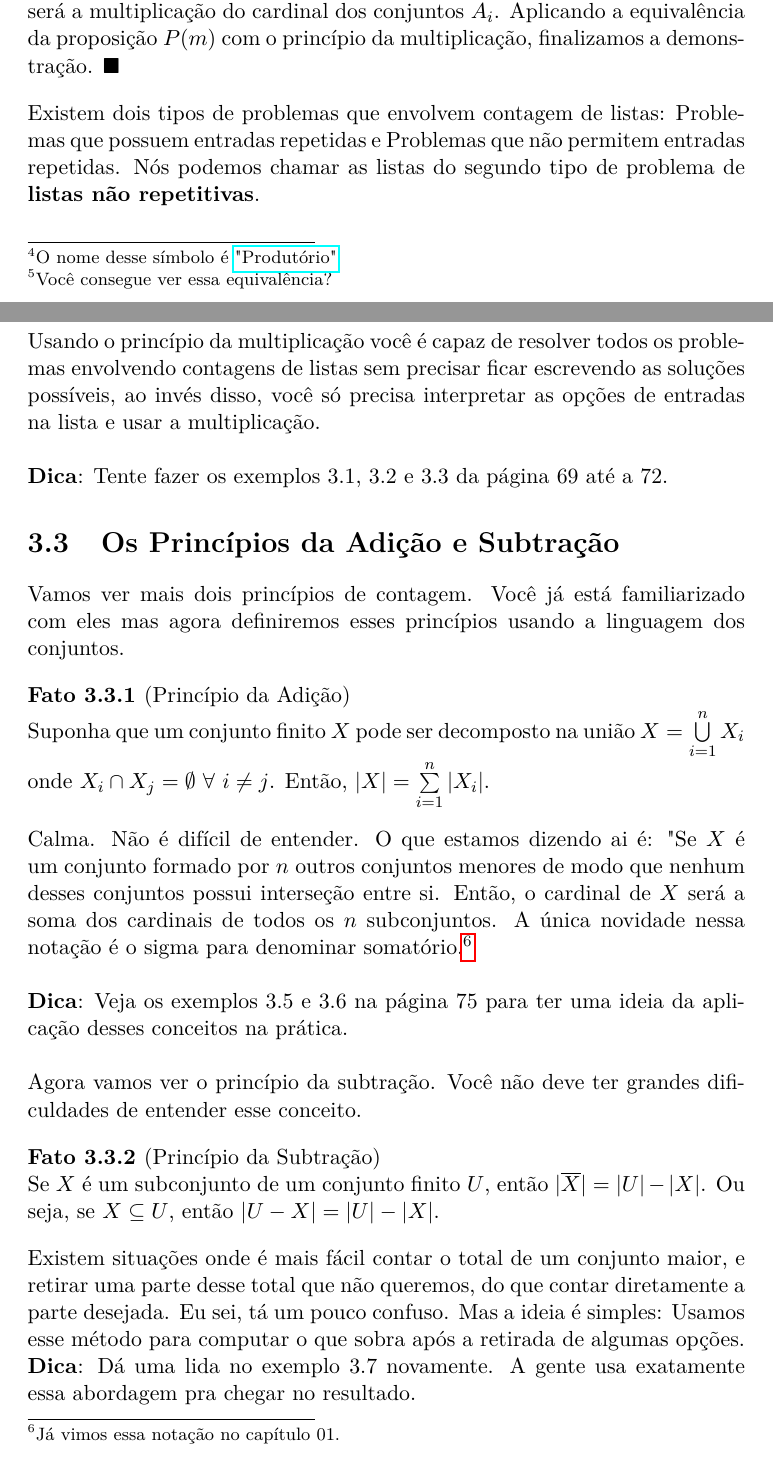
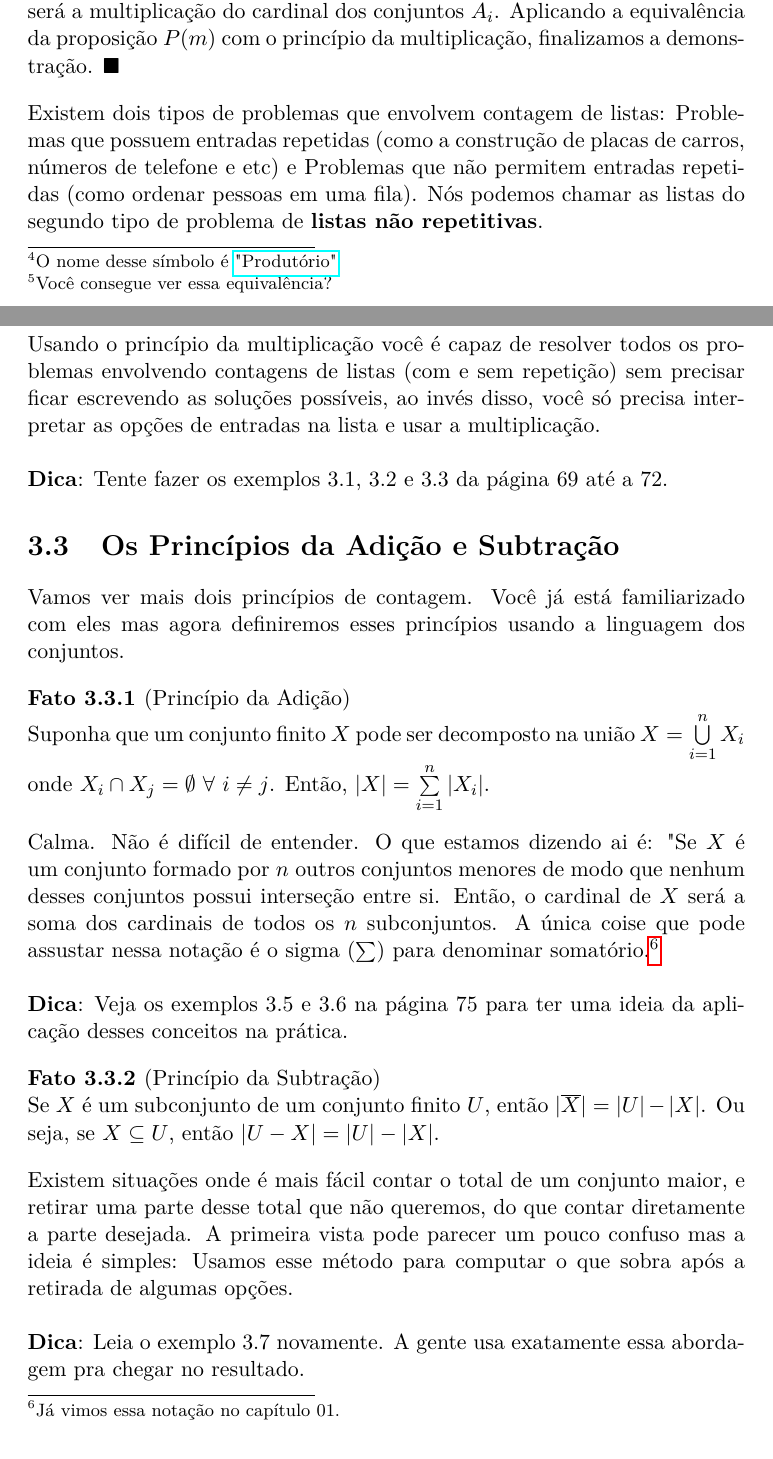
Before and after one commit to brunoruas2/ProjetoMatematica, a LaTeX book (Book of Proof - Richard Hammack/book_of_proof.tex, which reads Book of Proof - Richard Hammack/chapter03.tex): two parts of pages 29 and 30 of 69, joined at a grey line, cut so that both start at the same text. Compiled offline with pdfLaTeX.

Commit message:
chapter03 review doing

```diff
--- a/Book of Proof - Richard Hammack/chapter03.tex
+++ b/Book of Proof - Richard Hammack/chapter03.tex
@@ -55,9 +55,9 @@ Suponha que agora temos 3 conjuntos: $A_1$, $A_2$ e $A_3$. Para podermos demonst
 Aplicando esse mesmo procedimento para qualquer $m > 2$ fica demonstrado que o cardinal de quaisquer conjuntos $A_i$ para qualquer $i \in \{1,2,\dots,m\}$ será a multiplicação do cardinal dos conjuntos $A_i$. Aplicando a equivalência da proposição $P(m)$ com o princípio da multiplicação, finalizamos a demonstração. $\blacksquare$
 \end{demonstration}
 
-Existem dois tipos de problemas que envolvem contagem de listas: Problemas que possuem entradas repetidas e Problemas que não permitem entradas repetidas. Nós podemos chamar as listas do segundo tipo de problema de \textbf{listas não repetitivas}.
+Existem dois tipos de problemas que envolvem contagem de listas: Problemas que possuem entradas repetidas (como a construção de placas de carros, números de telefone e etc) e Problemas que não permitem entradas repetidas (como ordenar pessoas em uma fila). Nós podemos chamar as listas do segundo tipo de problema de \textbf{listas não repetitivas}.
 \\~\\
-Usando o princípio da multiplicação você é capaz de resolver todos os problemas envolvendo contagens de listas sem precisar ficar escrevendo as soluções possíveis, ao invés disso, você só precisa interpretar as opções de entradas na lista e usar a multiplicação.
+Usando o princípio da multiplicação você é capaz de resolver todos os problemas envolvendo contagens de listas (com e sem repetição) sem precisar ficar escrevendo as soluções possíveis, ao invés disso, você só precisa interpretar as opções de entradas na lista e usar a multiplicação.
 \\~\\
 \textbf{Dica}: Tente fazer os exemplos 3.1, 3.2 e 3.3 da página 69 até a 72.
 
@@ -69,18 +69,16 @@ Vamos ver mais dois princípios de contagem. Você já está familiarizado com e
 Suponha que um conjunto finito $X$ pode ser decomposto na união $X = \bigcup_{i = 1}^{n}\limits X_i$ onde $ X_i \cap X_j = \emptyset \ \forall \ i \neq j$. Então, $|X| = \sum_{i = 1}^{n}\limits |X_i|$.
 \end{fact}
 
-Calma. Não é difícil de entender. O que estamos dizendo ai é: "Se $X$ é um conjunto formado por $n$ outros conjuntos menores de modo que nenhum desses conjuntos possui interseção entre si. Então, o cardinal de $X$ será a soma dos cardinais de todos os $n$ subconjuntos. A única novidade nessa notação é o sigma para denominar somatório.\footnote{Já vimos essa notação no capítulo 01.}
+Calma. Não é difícil de entender. O que estamos dizendo ai é: "Se $X$ é um conjunto formado por $n$ outros conjuntos menores de modo que nenhum desses conjuntos possui interseção entre si. Então, o cardinal de $X$ será a soma dos cardinais de todos os $n$ subconjuntos. A única coise que pode assustar nessa notação é o sigma ($\sum$) para denominar somatório.\footnote{Já vimos essa notação no capítulo 01.}
 \\~\\
 \textbf{Dica}: Veja os exemplos 3.5 e 3.6 na página 75 para ter uma ideia da aplicação desses conceitos na prática.
-\\~\\
-Agora vamos ver o princípio da subtração. Você não deve ter grandes dificuldades de entender esse conceito.
 
 \begin{fact}[Princípio da Subtração]
 Se $X$ é um subconjunto de um conjunto finito $U$, então $|\overline{X}| = |U| - |X|$. Ou seja, se $X \subseteq U$, então $|U - X| = |U| - |X|$.
 \end{fact}
 
-Existem situações onde é mais fácil contar o total de um conjunto maior, e retirar uma parte desse total que não queremos, do que contar diretamente a parte desejada. Eu sei, tá um pouco confuso. Mas a ideia é simples: Usamos esse método para computar o que sobra após a retirada de algumas opções.
-
-\textbf{Dica}: Dá uma lida no exemplo 3.7 novamente. A gente usa exatamente essa abordagem pra chegar no resultado.
+Existem situações onde é mais fácil contar o total de um conjunto maior, e retirar uma parte desse total que não queremos, do que contar diretamente a parte desejada. A primeira vista pode parecer um pouco confuso mas a ideia é simples: Usamos esse método para computar o que sobra após a retirada de algumas opções.
+\\~\\
+\textbf{Dica}: Leia o exemplo 3.7 novamente. A gente usa exatamente essa abordagem pra chegar no resultado.
 
 \section{Fatoriais e Permutações}
```
Also changed, not shown: Book of Proof - Richard Hammack/book_of_proof.pdf, Book of Proof - Richard Hammack/chapter03.tex (10 more changed lines), 1 other file.
